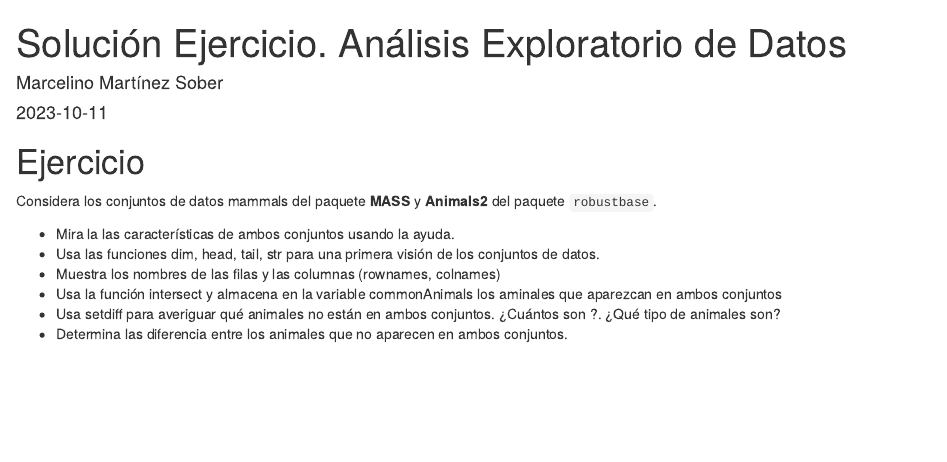
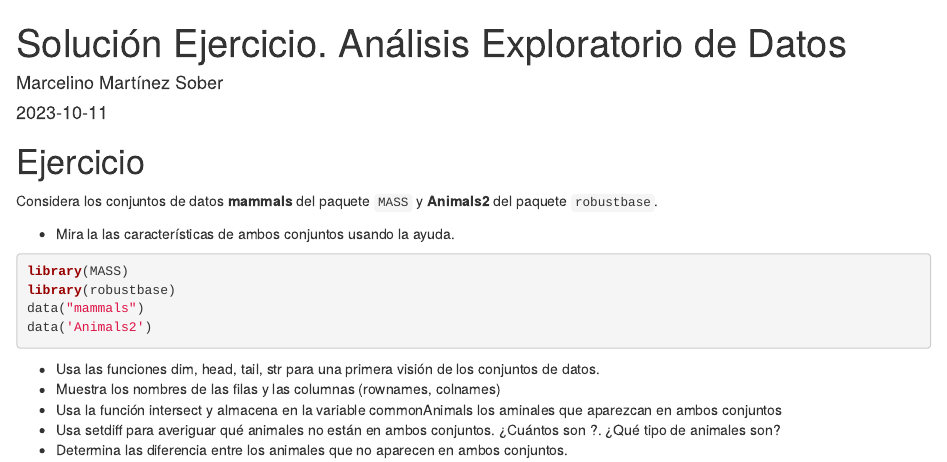
Before and after one commit to martsobm/SolucionEjercic, an R Markdown document (SolucionEjercicio.Rmd): the page in a window 1100 px wide, from its top. Rendered offline with R 4.5, knitr and Pandoc, with nearby package versions.

Commit message:
Apartado 1

````diff
--- a/SolucionEjercicio.Rmd
+++ b/SolucionEjercicio.Rmd
@@ -13,9 +13,17 @@ knitr::opts_chunk$set(echo = TRUE)
 
 # Ejercicio
 
-Considera los conjuntos de datos mammals del paquete **MASS** y **Animals2** del paquete `robustbase`.
+Considera los conjuntos de datos **mammals** del paquete `MASS` y **Animals2** del paquete `robustbase`.
 
 + Mira la las características de ambos conjuntos usando la ayuda.
+
+```{r}
+library(MASS)
+library(robustbase)
+data("mammals")
+data('Animals2')
+```
+
 + Usa las funciones dim, head, tail, str para una primera visión de los conjuntos de datos.
 + Muestra los nombres de las filas y las columnas (rownames, colnames)
 + Usa la función intersect y almacena en la variable commonAnimals los aminales que aparezcan en ambos conjuntos
````
